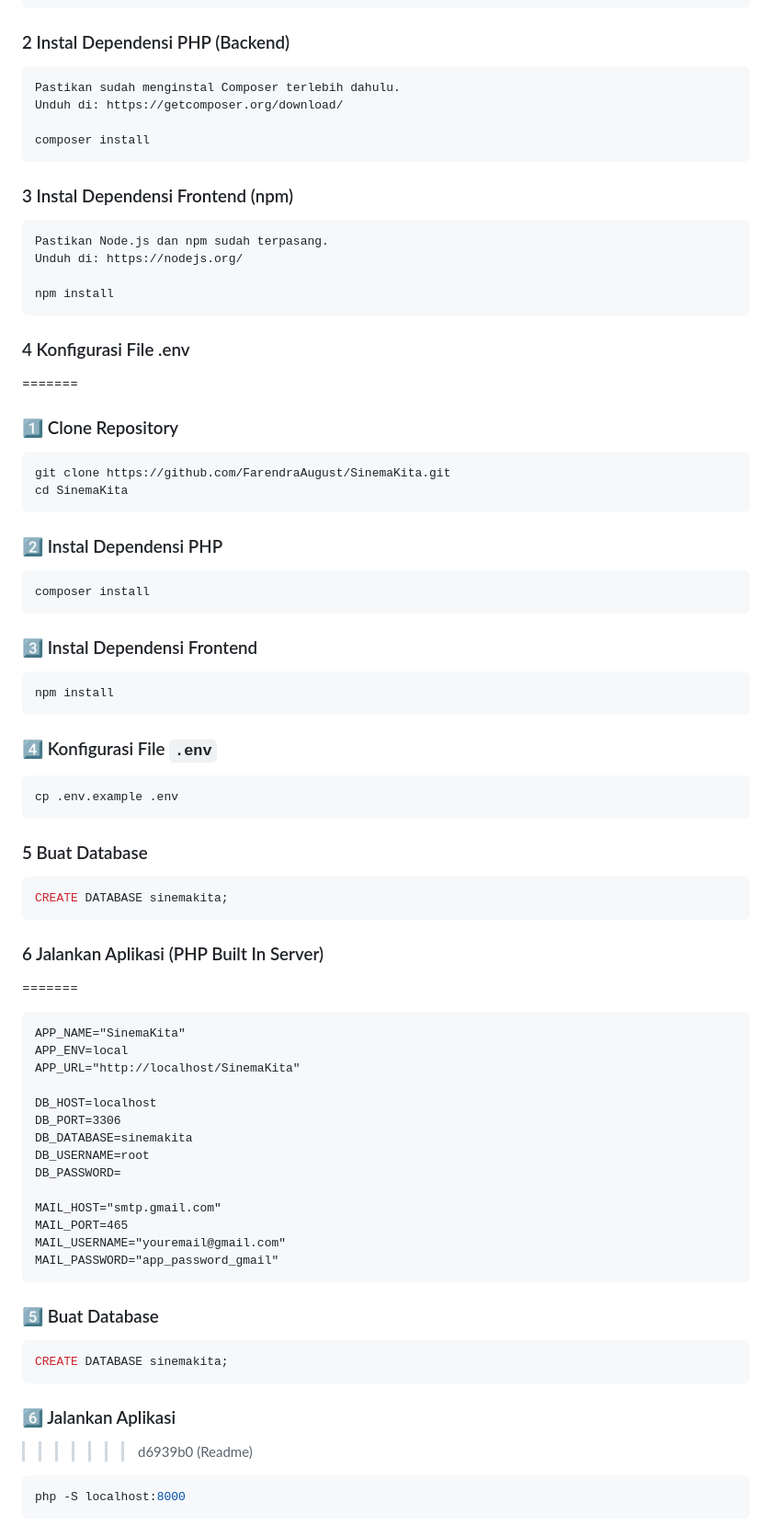
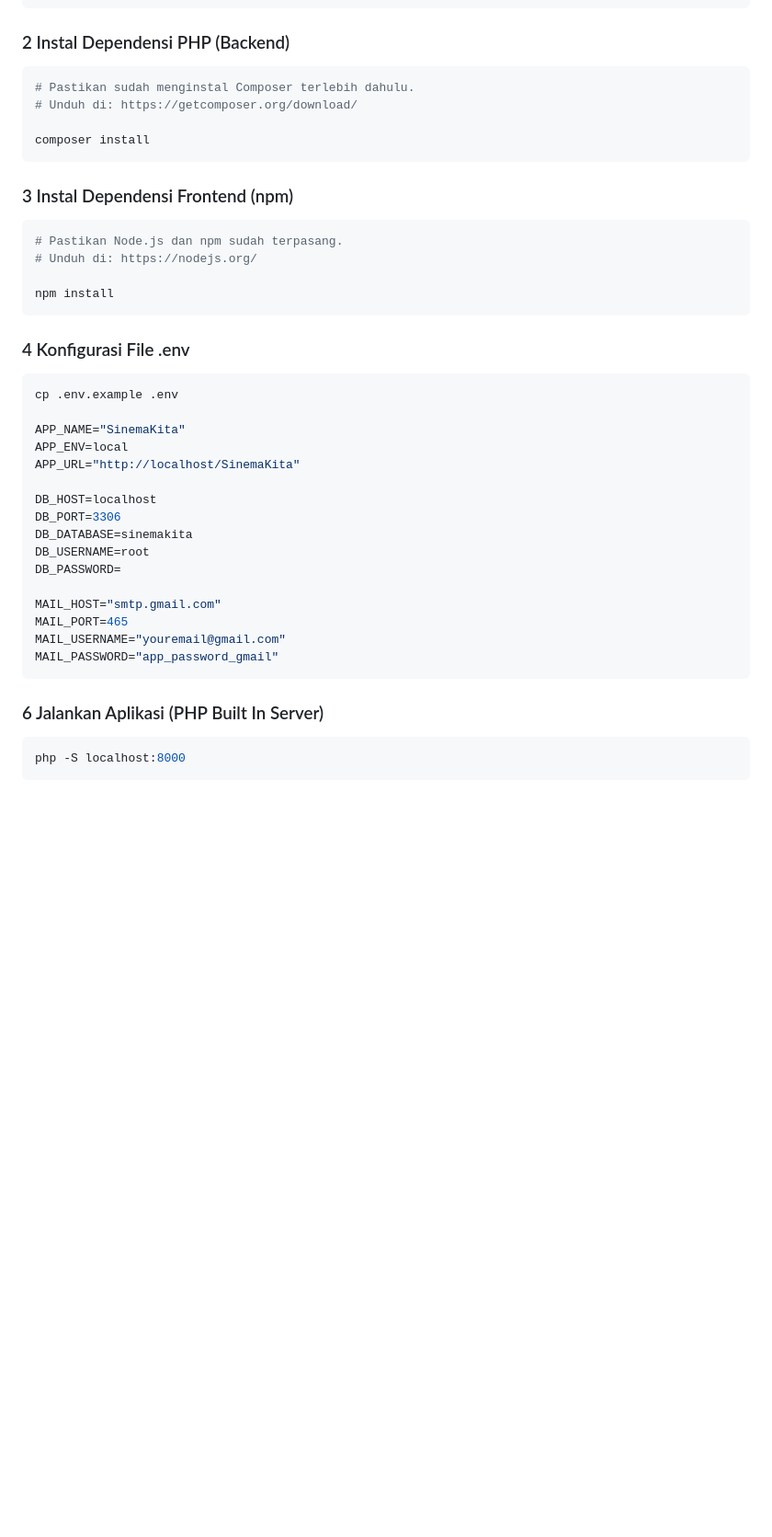
Before and after one commit to FarendraAugust/SinemaKita, a Markdown page: README.md, the part around one of its changes. Shown at 92% size. Drawn GitHub-style; blank space fills up the shorter version.

````diff
--- a/README.md
+++ b/README.md
@@ -97,56 +95,25 @@ cd SinemaKita
 ### 2 Instal Dependensi PHP (Backend)
 
 ```bash
-Pastikan sudah menginstal Composer terlebih dahulu.
-Unduh di: https://getcomposer.org/download/
+# Pastikan sudah menginstal Composer terlebih dahulu.
+# Unduh di: https://getcomposer.org/download/
 
 composer install
 ```
 ### 3 Instal Dependensi Frontend (npm)
 
 ```bash
-Pastikan Node.js dan npm sudah terpasang.
-Unduh di: https://nodejs.org/
+# Pastikan Node.js dan npm sudah terpasang.
+# Unduh di: https://nodejs.org/
 
 npm install
 ```
 
 ### 4 Konfigurasi File .env
-=======
-### 1️⃣ Clone Repository
-
-```bash
-git clone https://github.com/FarendraAugust/SinemaKita.git
-cd SinemaKita
-```
-
-### 2️⃣ Instal Dependensi PHP
-
-```bash
-composer install
-```
-
-### 3️⃣ Instal Dependensi Frontend
-
-```bash
-npm install
-```
-
-### 4️⃣ Konfigurasi File `.env`
 
 ```bash
 cp .env.example .env
-```
 
-### 5 Buat Database
-
-```bash
-CREATE DATABASE sinemakita;
-```
-
-### 6 Jalankan Aplikasi (PHP Built In Server)
-=======
-```
 APP_NAME="SinemaKita"
 APP_ENV=local
 APP_URL="http://localhost/SinemaKita"
@@ -163,14 +130,7 @@ MAIL_USERNAME="youremail@gmail.com"
 MAIL_PASSWORD="app_password_gmail"
 ```
 
-### 5️⃣ Buat Database
-
-```sql
-CREATE DATABASE sinemakita;
-```
-
-### 6️⃣ Jalankan Aplikasi
->>>>>>> d6939b0 (Readme)
+### 6 Jalankan Aplikasi (PHP Built In Server)
 
 ```bash
 php -S localhost:8000
````
Also changed, not shown: other parts of README.md (+0 -2 lines).
